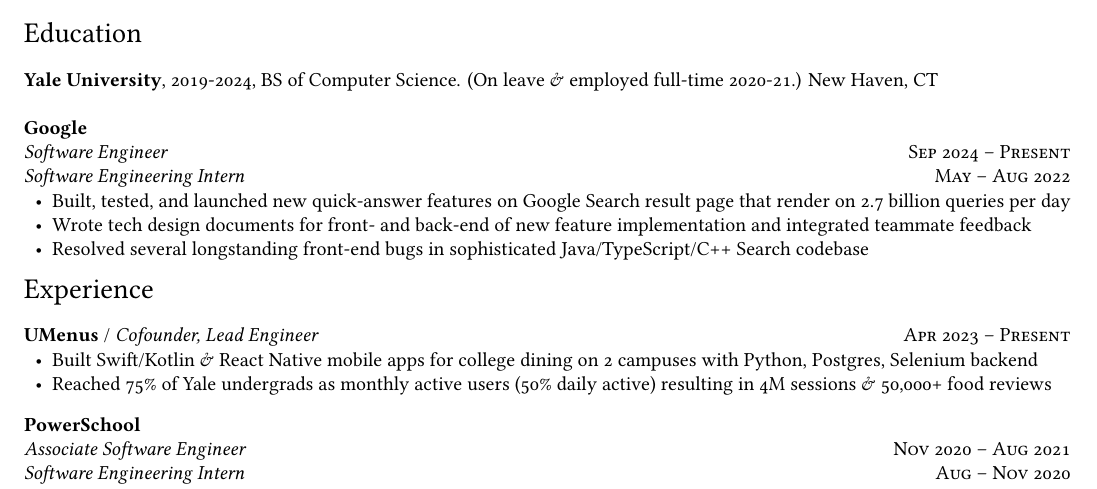
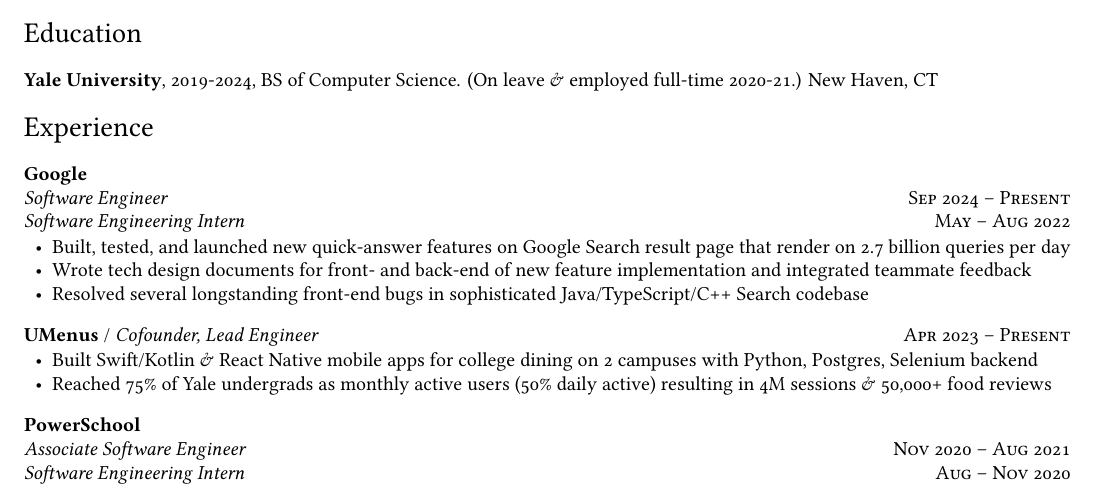
Before and after one commit to ErikBoesen/erikboesen.github.io, a LaTeX CV (resume.tex): part of the page, cut so that both start at the same text. Compiled offline with XeLaTeX.

Commit message:
Fix resume ordering

```diff
--- a/resume.tex
+++ b/resume.tex
@@ -59,6 +59,9 @@
 \noindent
 \textbf{Yale University}, 2019-2024, BS of Computer Science. (On leave \& employed full-time 2020-21.) New Haven, CT\\
 
+\vspace{-7mm}
+\section*{Experience}
+
 \textbf{Google}\\
 \textit{Software Engineer}\hfill \textsc{Sep 2024 -- Present}\\
 \textit{Software Engineering Intern}\hfill \textsc{May -- Aug 2022}\\
```
Also changed, not shown: resume.pdf, resume.tex (2 more changed lines).
